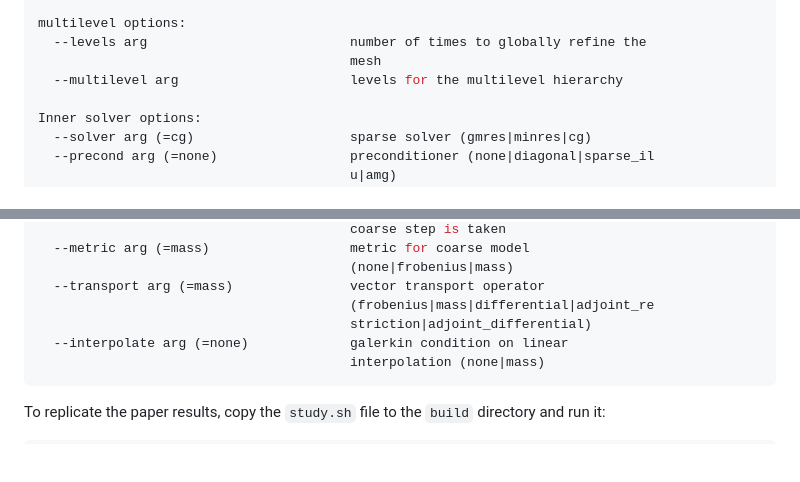
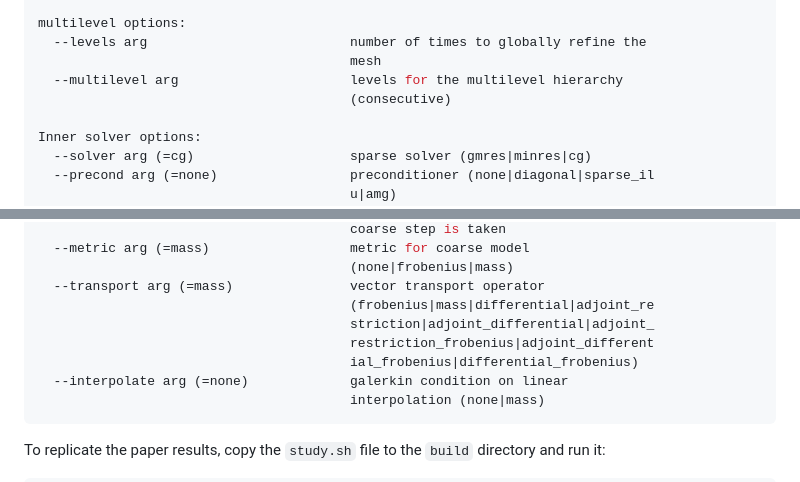
Before and after one commit to Riemannian-Multilevel/RMO-gross-pitaevskii, a Markdown page: README.md, 2 parts joined by grey strips. Rendered like a GitHub page; blank space fills up the shorter version.

Commit message:
update main_coarse help output

````diff
--- a/README.md
+++ b/README.md
@@ -128,6 +127,7 @@ multilevel options:
   --levels arg                          number of times to globally refine the
                                         mesh
   --multilevel arg                      levels for the multilevel hierarchy
+                                        (consecutive)
 
 Inner solver options:
   --solver arg (=cg)                    sparse solver (gmres|minres|cg)
@@ -151,7 +151,9 @@ FAS options:
                                         (none|frobenius|mass)
   --transport arg (=mass)               vector transport operator
                                         (frobenius|mass|differential|adjoint_re
-                                        striction|adjoint_differential)
+                                        striction|adjoint_differential|adjoint_
+                                        restriction_frobenius|adjoint_different
+                                        ial_frobenius|differential_frobenius)
   --interpolate arg (=none)             galerkin condition on linear
                                         interpolation (none|mass)
 ```
````
Also changed, not shown: other parts of README.md (+0 -1 lines).
